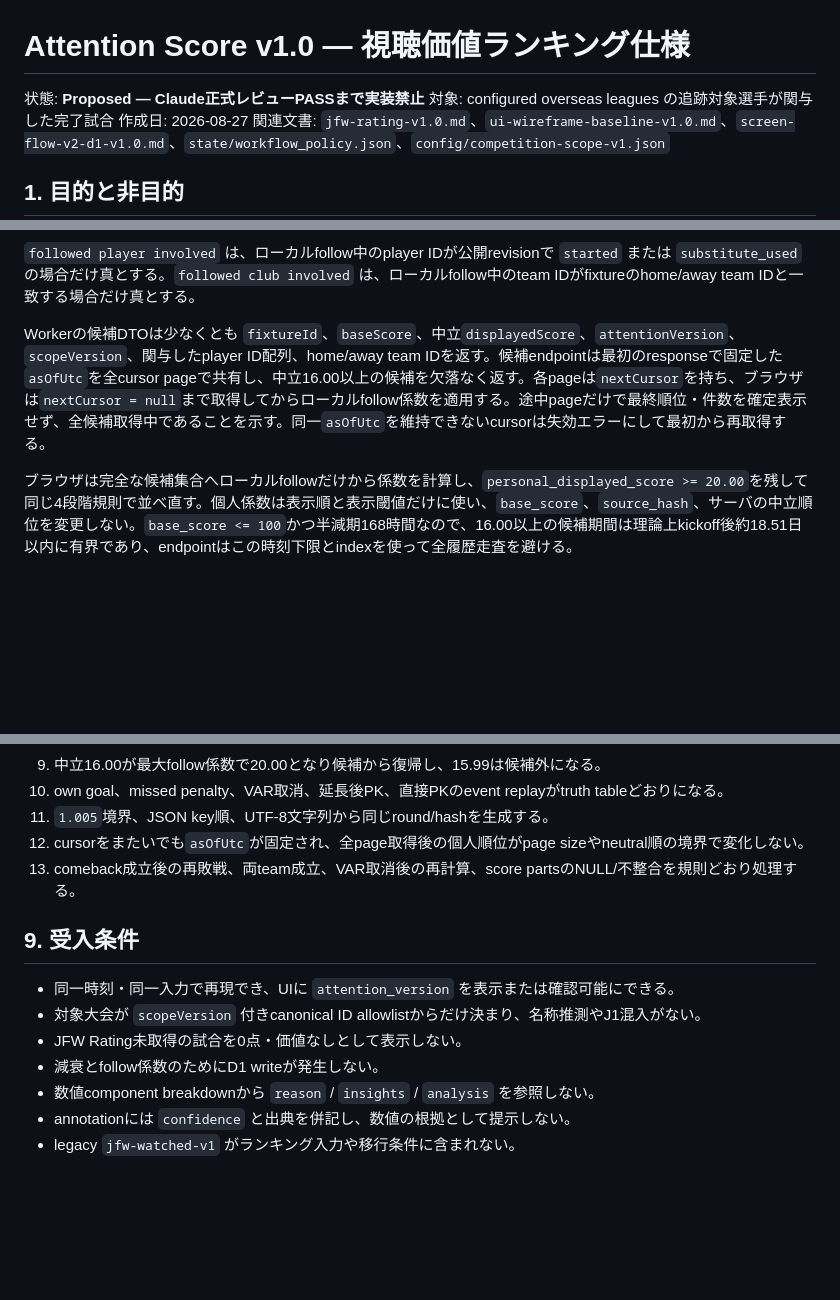
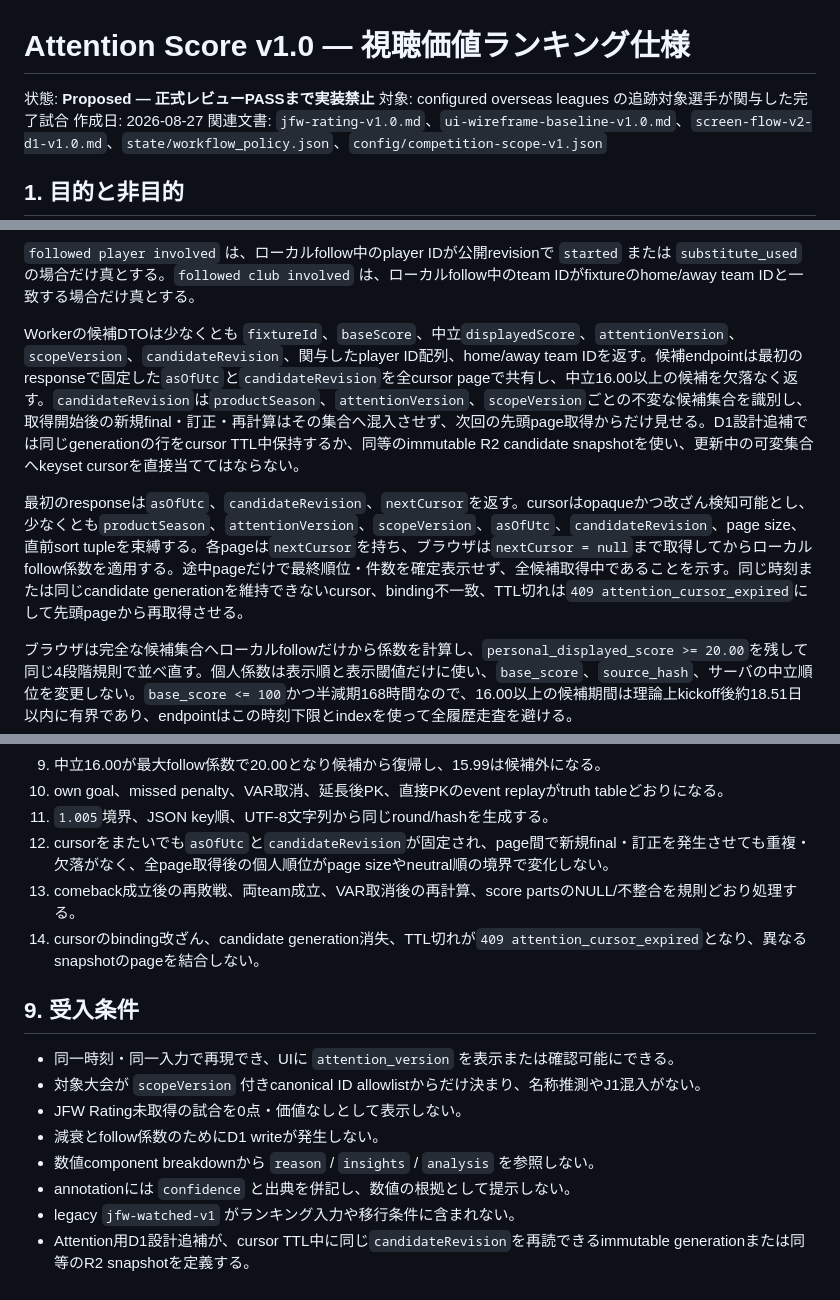
Before and after one commit to ssdkllpd/japanese-football-watch, a Markdown page: docs/attention-score-v1.0.md, 3 parts joined by grey strips. Drawn GitHub-style; blank space fills up the shorter version.

Commit message:
docs: pin Attention candidate generations

```diff
--- a/docs/attention-score-v1.0.md
+++ b/docs/attention-score-v1.0.md
@@ -1,6 +1,6 @@
 # Attention Score v1.0 — 視聴価値ランキング仕様
 
-状態: **Proposed — Claude正式レビューPASSまで実装禁止**
+状態: **Proposed — 正式レビューPASSまで実装禁止**
 対象: configured overseas leagues の追跡対象選手が関与した完了試合
 作成日: 2026-08-27
 関連文書: `jfw-rating-v1.0.md`、`ui-wireframe-baseline-v1.0.md`、`screen-flow-v2-d1-v1.0.md`、`state/workflow_policy.json`、`config/competition-scope-v1.json`
@@ -239,7 +239,9 @@ personal_displayed_score = round2(displayed_score × follow_multiplier)
 
 `followed player involved` は、ローカルfollow中のplayer IDが公開revisionで `started` または `substitute_used` の場合だけ真とする。`followed club involved` は、ローカルfollow中のteam IDがfixtureのhome/away team IDと一致する場合だけ真とする。
 
-Workerの候補DTOは少なくとも `fixtureId`、`baseScore`、中立`displayedScore`、`attentionVersion`、`scopeVersion`、関与したplayer ID配列、home/away team IDを返す。候補endpointは最初のresponseで固定した`asOfUtc`を全cursor pageで共有し、中立16.00以上の候補を欠落なく返す。各pageは`nextCursor`を持ち、ブラウザは`nextCursor = null`まで取得してからローカルfollow係数を適用する。途中pageだけで最終順位・件数を確定表示せず、全候補取得中であることを示す。同一`asOfUtc`を維持できないcursorは失効エラーにして最初から再取得する。
+Workerの候補DTOは少なくとも `fixtureId`、`baseScore`、中立`displayedScore`、`attentionVersion`、`scopeVersion`、`candidateRevision`、関与したplayer ID配列、home/away team IDを返す。候補endpointは最初のresponseで固定した`asOfUtc`と`candidateRevision`を全cursor pageで共有し、中立16.00以上の候補を欠落なく返す。`candidateRevision`は`productSeason`、`attentionVersion`、`scopeVersion`ごとの不変な候補集合を識別し、取得開始後の新規final・訂正・再計算はその集合へ混入させず、次回の先頭page取得からだけ見せる。D1設計追補では同じgenerationの行をcursor TTL中保持するか、同等のimmutable R2 candidate snapshotを使い、更新中の可変集合へkeyset cursorを直接当ててはならない。
+
+最初のresponseは`asOfUtc`、`candidateRevision`、`nextCursor`を返す。cursorはopaqueかつ改ざん検知可能とし、少なくとも`productSeason`、`attentionVersion`、`scopeVersion`、`asOfUtc`、`candidateRevision`、page size、直前sort tupleを束縛する。各pageは`nextCursor`を持ち、ブラウザは`nextCursor = null`まで取得してからローカルfollow係数を適用する。途中pageだけで最終順位・件数を確定表示せず、全候補取得中であることを示す。同じ時刻または同じcandidate generationを維持できないcursor、binding不一致、TTL切れは`409 attention_cursor_expired`にして先頭pageから再取得させる。
 
 ブラウザは完全な候補集合へローカルfollowだけから係数を計算し、`personal_displayed_score >= 20.00`を残して同じ4段階規則で並べ直す。個人係数は表示順と表示閾値だけに使い、`base_score`、`source_hash`、サーバの中立順位を変更しない。`base_score <= 100`かつ半減期168時間なので、16.00以上の候補期間は理論上kickoff後約18.51日以内に有界であり、endpointはこの時刻下限とindexを使って全履歴走査を避ける。
 
@@ -268,8 +270,9 @@ Workerの候補DTOは少なくとも `fixtureId`、`baseScore`、中立`displaye
 9. 中立16.00が最大follow係数で20.00となり候補から復帰し、15.99は候補外になる。
 10. own goal、missed penalty、VAR取消、延長後PK、直接PKのevent replayがtruth tableどおりになる。
 11. `1.005`境界、JSON key順、UTF-8文字列から同じround/hashを生成する。
-12. cursorをまたいでも`asOfUtc`が固定され、全page取得後の個人順位がpage sizeやneutral順の境界で変化しない。
+12. cursorをまたいでも`asOfUtc`と`candidateRevision`が固定され、page間で新規final・訂正を発生させても重複・欠落がなく、全page取得後の個人順位がpage sizeやneutral順の境界で変化しない。
 13. comeback成立後の再敗戦、両team成立、VAR取消後の再計算、score partsのNULL/不整合を規則どおり処理する。
+14. cursorのbinding改ざん、candidate generation消失、TTL切れが`409 attention_cursor_expired`となり、異なるsnapshotのpageを結合しない。
 
 ## 9. 受入条件
 
@@ -280,3 +283,4 @@ Workerの候補DTOは少なくとも `fixtureId`、`baseScore`、中立`displaye
 - 数値component breakdownから `reason` / `insights` / `analysis` を参照しない。
 - annotationには `confidence` と出典を併記し、数値の根拠として提示しない。
 - legacy `jfw-watched-v1` がランキング入力や移行条件に含まれない。
+- Attention用D1設計追補が、cursor TTL中に同じ`candidateRevision`を再読できるimmutable generationまたは同等のR2 snapshotを定義する。
```
Also changed, not shown: docs/screen-flow-v2-d1-v1.0.md (+5 -4 lines), docs/ui-wireframe-baseline-v1.0.md (+3 -3 lines).
